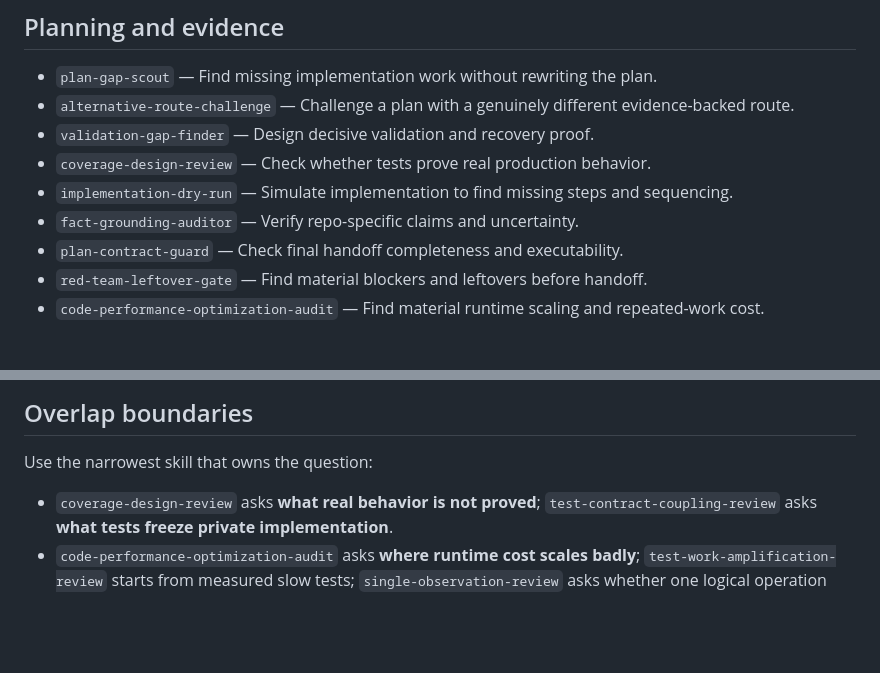
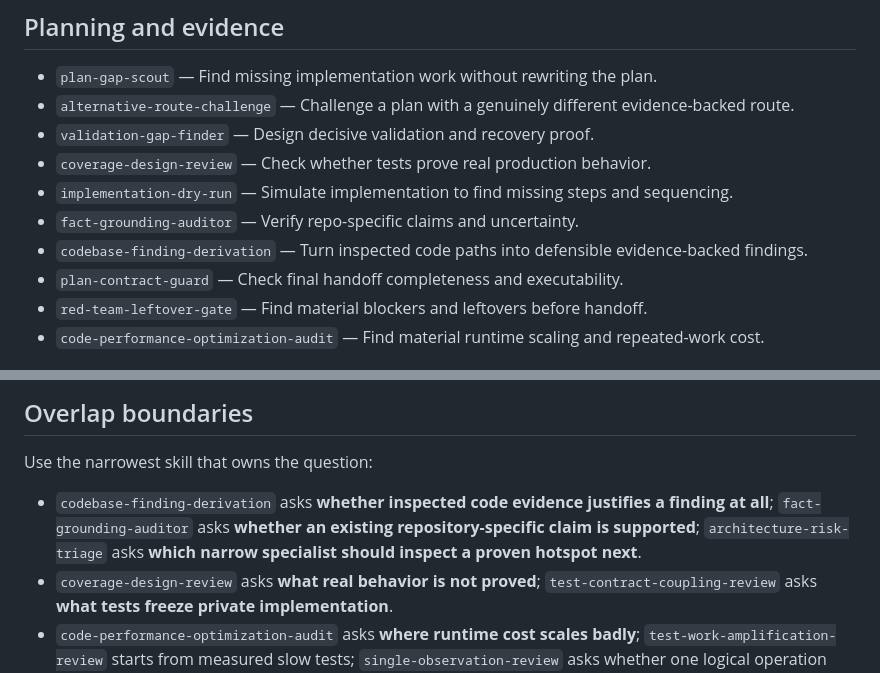
Before and after one commit to Hugloss/agentsCookbook, a Markdown page: skills/README.md, 2 parts joined by grey strips. Drawn GitHub-style; blank space fills up the shorter version.

Commit message:
Catalog codebase finding derivation skill

```diff
--- a/skills/README.md
+++ b/skills/README.md
@@ -22,6 +22,7 @@ A strong finding normally removes a path, decision, representation, traversal, b
 - `coverage-design-review` — Check whether tests prove real production behavior.
 - `implementation-dry-run` — Simulate implementation to find missing steps and sequencing.
 - `fact-grounding-auditor` — Verify repo-specific claims and uncertainty.
+- `codebase-finding-derivation` — Turn inspected code paths into defensible evidence-backed findings.
 - `plan-contract-guard` — Check final handoff completeness and executability.
 - `red-team-leftover-gate` — Find material blockers and leftovers before handoff.
 - `code-performance-optimization-audit` — Find material runtime scaling and repeated-work cost.
@@ -72,6 +73,7 @@ A strong finding normally removes a path, decision, representation, traversal, b
 
 Use the narrowest skill that owns the question:
 
+- `codebase-finding-derivation` asks **whether inspected code evidence justifies a finding at all**; `fact-grounding-auditor` asks **whether an existing repository-specific claim is supported**; `architecture-risk-triage` asks **which narrow specialist should inspect a proven hotspot next**.
 - `coverage-design-review` asks **what real behavior is not proved**; `test-contract-coupling-review` asks **what tests freeze private implementation**.
 - `code-performance-optimization-audit` asks **where runtime cost scales badly**; `test-work-amplification-review` starts from measured slow tests; `single-observation-review` asks whether one logical operation observes the same input world twice.
 - `semantic-redecision-review` catches the same semantic answer being made repeatedly; `resolved-fact-regression-review` catches a resolved answer being discarded so downstream code returns to raw facts.
```
